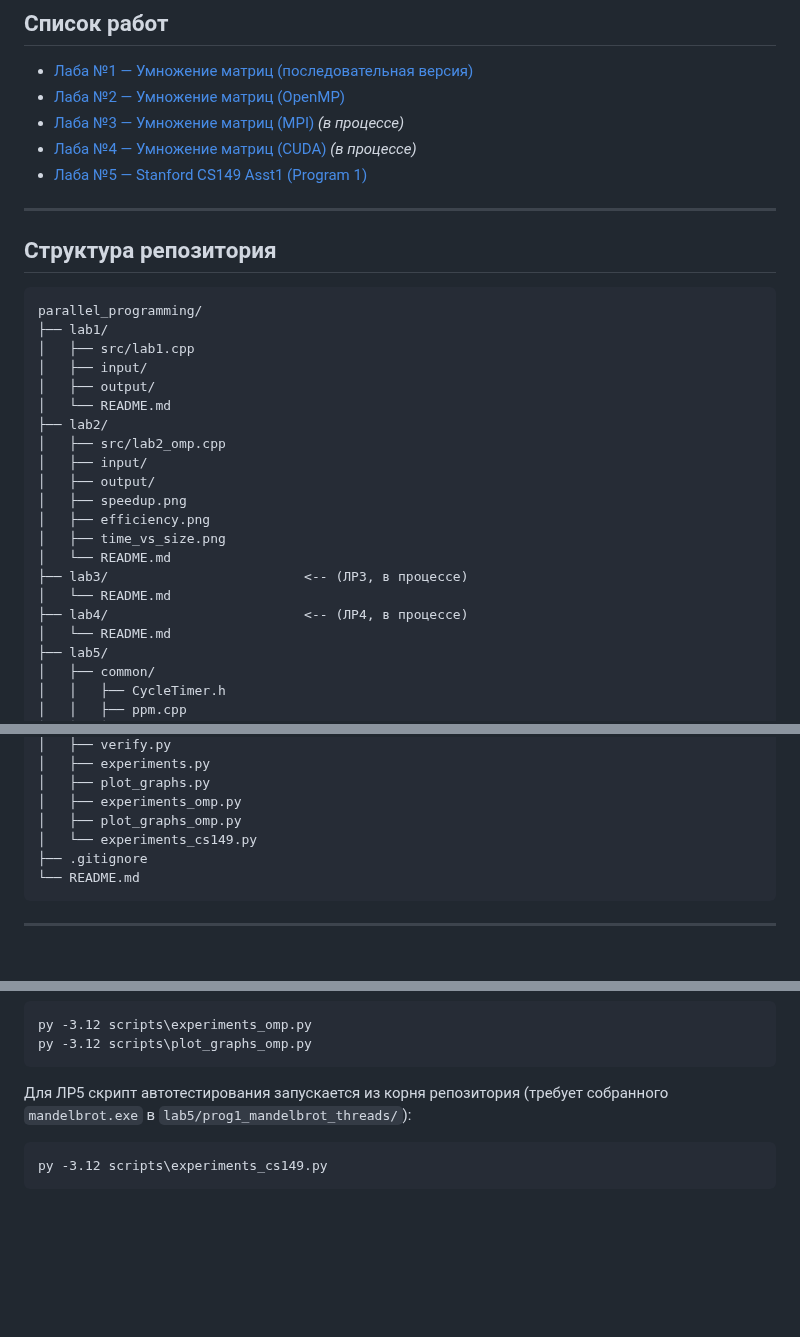
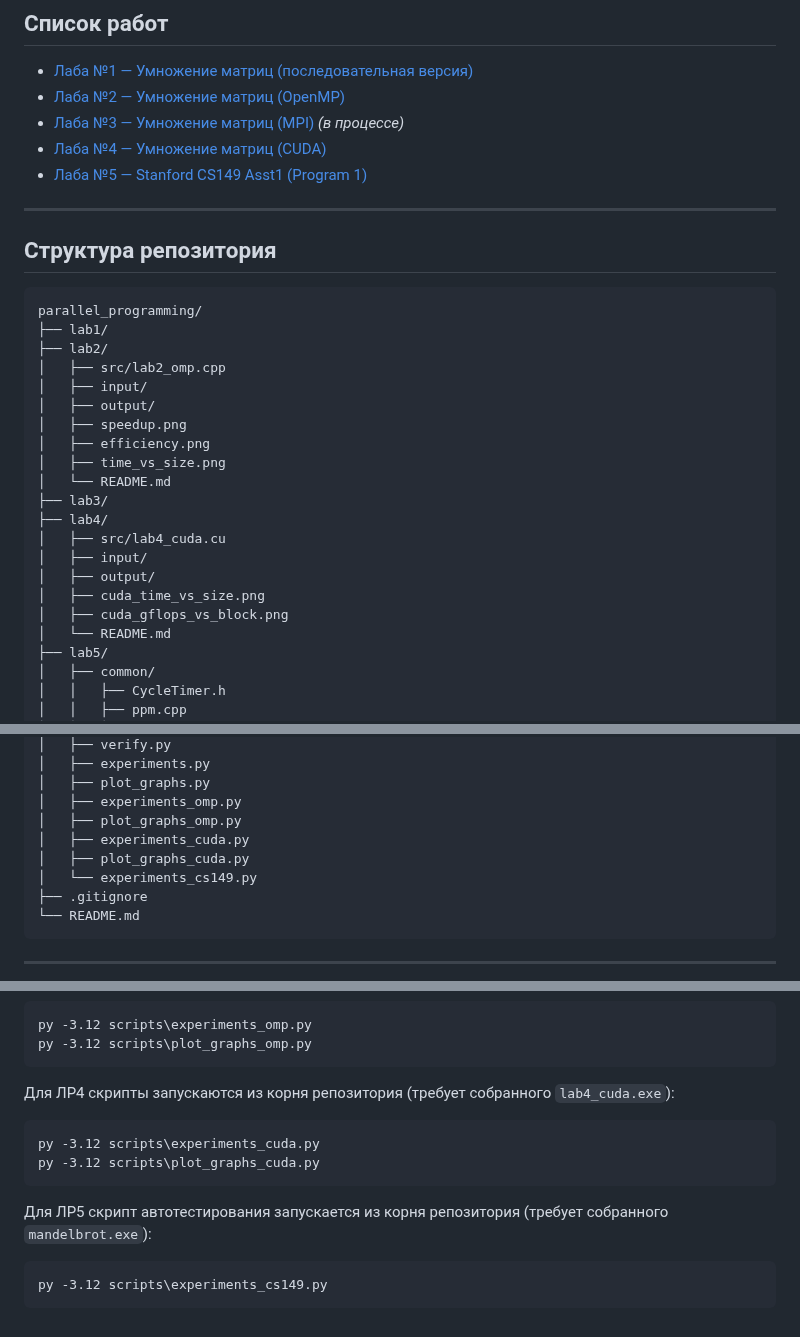
Before and after one commit to EkimovNik/parallel_programming, a Markdown page: README.md, 3 parts joined by grey strips. GitHub-like rendering; blank space fills up the shorter version.

````diff
--- a/README.md
+++ b/README.md
@@ -10,7 +10,7 @@
 - [Лаба №1 — Умножение матриц (последовательная версия)](lab1/README.md)
 - [Лаба №2 — Умножение матриц (OpenMP)](lab2/README.md)
 - [Лаба №3 — Умножение матриц (MPI)](lab3/README.md) *(в процессе)*
-- [Лаба №4 — Умножение матриц (CUDA)](lab4/README.md) *(в процессе)*
+- [Лаба №4 — Умножение матриц (CUDA)](lab4/README.md)
 - [Лаба №5 — Stanford CS149 Asst1 (Program 1)](lab5/README.md)
 
 ---
@@ -19,10 +19,6 @@
 ```
 parallel_programming/
 ├── lab1/
-│   ├── src/lab1.cpp
-│   ├── input/
-│   ├── output/
-│   └── README.md
 ├── lab2/
 │   ├── src/lab2_omp.cpp
 │   ├── input/
@@ -31,9 +27,13 @@ parallel_programming/
 │   ├── efficiency.png
 │   ├── time_vs_size.png
 │   └── README.md
-├── lab3/                         <-- (ЛР3, в процессе)
-│   └── README.md
-├── lab4/                         <-- (ЛР4, в процессе)
+├── lab3/
+├── lab4/
+│   ├── src/lab4_cuda.cu
+│   ├── input/
+│   ├── output/
+│   ├── cuda_time_vs_size.png
+│   ├── cuda_gflops_vs_block.png
 │   └── README.md
 ├── lab5/
 │   ├── common/
@@ -55,6 +55,8 @@ parallel_programming/
 │   ├── plot_graphs.py
 │   ├── experiments_omp.py
 │   ├── plot_graphs_omp.py
+│   ├── experiments_cuda.py
+│   ├── plot_graphs_cuda.py
 │   └── experiments_cs149.py
 ├── .gitignore
 └── README.md
@@ -78,7 +80,14 @@ py -3.12 scripts\experiments_omp.py
 py -3.12 scripts\plot_graphs_omp.py
 ```
 
-Для ЛР5 скрипт автотестирования запускается из корня репозитория (требует собранного `mandelbrot.exe` в `lab5/prog1_mandelbrot_threads/`):
+Для ЛР4 скрипты запускаются из корня репозитория (требует собранного `lab4_cuda.exe`):
+
+```cmd
+py -3.12 scripts\experiments_cuda.py
+py -3.12 scripts\plot_graphs_cuda.py
+```
+
+Для ЛР5 скрипт автотестирования запускается из корня репозитория (требует собранного `mandelbrot.exe`):
 
 ```cmd
 py -3.12 scripts\experiments_cs149.py
````
Also changed, not shown: lab4/README.md (added, +128 -0 lines), lab4/cuda_gflops_vs_block.png (added), lab4/cuda_time_vs_size.png (added), 5 other files.
